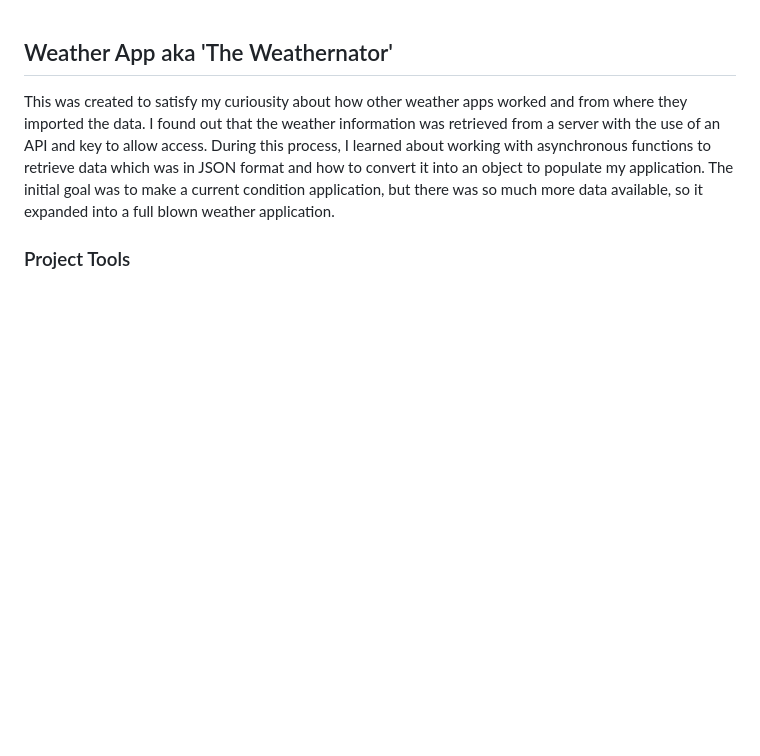
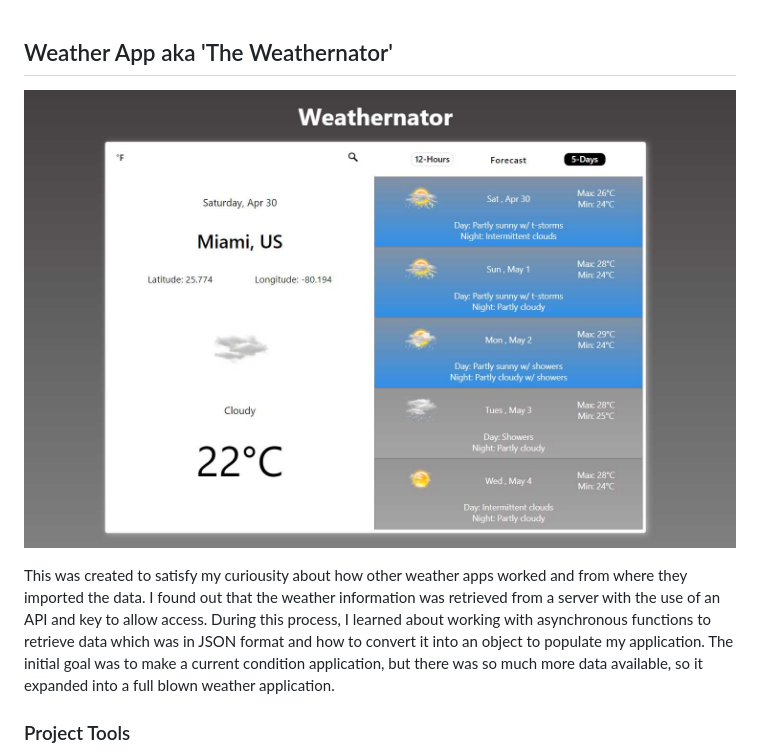
Before and after one commit to moods-1/weathernator, a Markdown page: Readme.md, the part around the change. Rendered like a GitHub page; pictures changed too: weather.jpg (added); blank space fills up the shorter version.

```diff
--- a/Readme.md
+++ b/Readme.md
@@ -1,4 +1,6 @@
 ## Weather App aka 'The Weathernator'
+
+![](weather.jpg)
 
 This was created to satisfy my curiousity about how other weather apps worked and from where they imported the data. I found out that the weather information was retrieved from a server with the use of an API and key to allow access. During this process, I learned about working with asynchronous functions to retrieve data which was in JSON format and how to convert it into an object to populate my application. The initial goal was to make a current condition application, but there was so much more data available, so it expanded into a full blown weather application.
 
```
Also changed, not shown: img/searcher.png (deleted), 3 other files.
